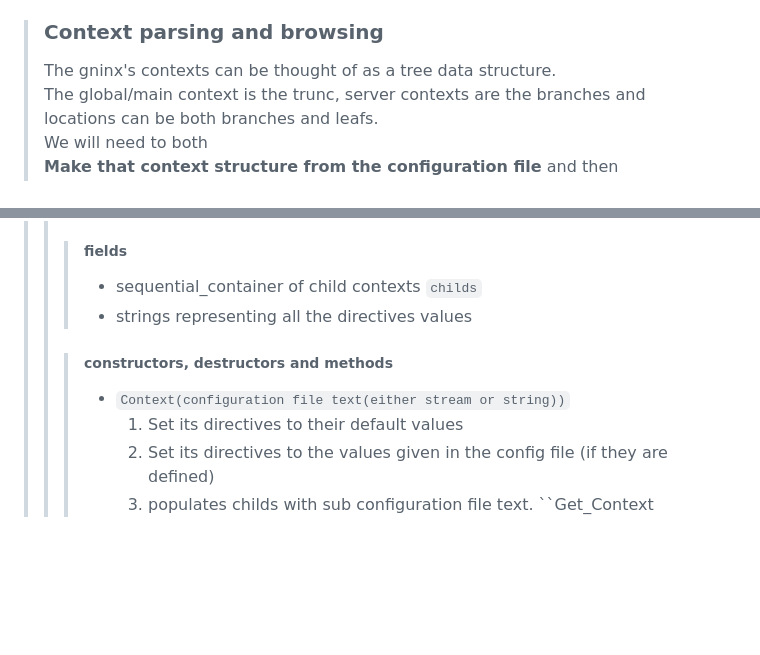
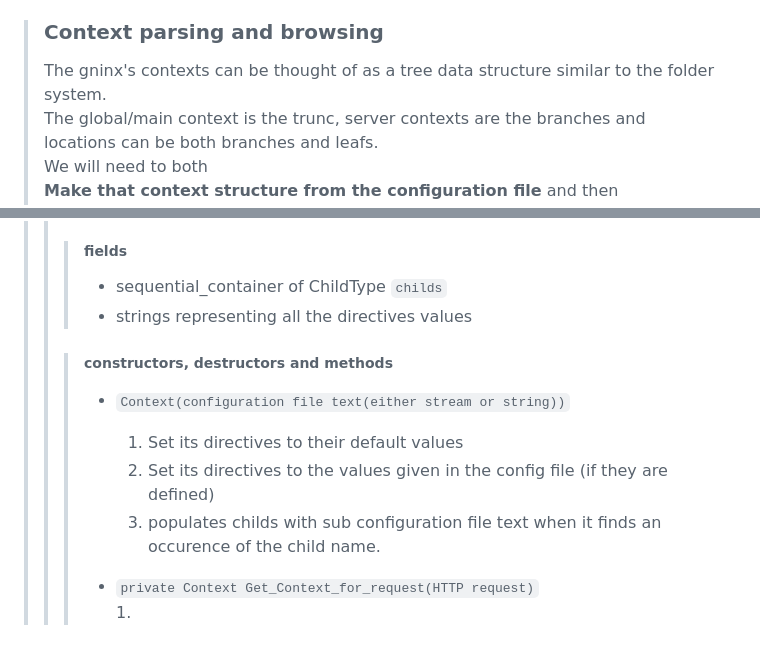
Before and after one commit to MauroAbidalCarrer/webserv, a Markdown page: project_documentation_ressources/high_level_implementation_guidelines.md, 2 parts joined by grey strips. GitHub-like rendering; blank space fills up the shorter version.

Commit message:
modified readme and added implementation guide

```diff
--- a/project_documentation_ressources/high_level_implementation_guidelines.md
+++ b/project_documentation_ressources/high_level_implementation_guidelines.md
@@ -37,7 +37,7 @@ find the callbacks corresponding to the FD with the interest_container and call
 There is most likely functions that we will use for both the config file and the HTTP request/responses.
 
 > ### Context parsing and browsing
-> The gninx's contexts can be thought of as a tree data structure.
+> The gninx's contexts can be thought of as a tree data structure similar to the folder system.
 > The global/main context is the trunc, server contexts are the branches and locations can be both branches and leafs.
 > We will need to both
 > **Make that context structure from the configuration file** and then
@@ -48,11 +48,13 @@ There is most likely functions that we will use for both the config file and the
 > >
 > > > ##### fields
-> > > * sequential_container of child contexts ``childs``
+> > > * sequential_container of ChildType ``childs``
 > > > * strings representing all the directives values
 > >
 > > > ##### constructors, destructors and methods
 > > > * ``Context(configuration file text(either stream or string))``
 > > >   1. Set its directives to their default values
-> > >   1. Set its directives to the values given in the config file (if they are defined)
-> > >   1. populates childs with sub configuration file text.
-> > > ``Get_Context
+> > >   2. Set its directives to the values given in the config file (if they are defined)
+> > >   3. populates childs with sub configuration file text when it finds an occurence of the child name.
+> > >
+> > > * ``private Context Get_Context_for_request(HTTP request)``
+> > >   1.
```
Also changed, not shown: other parts of project_documentation_ressources/high_level_implementation_guidelines.md (+1 -1 lines).
